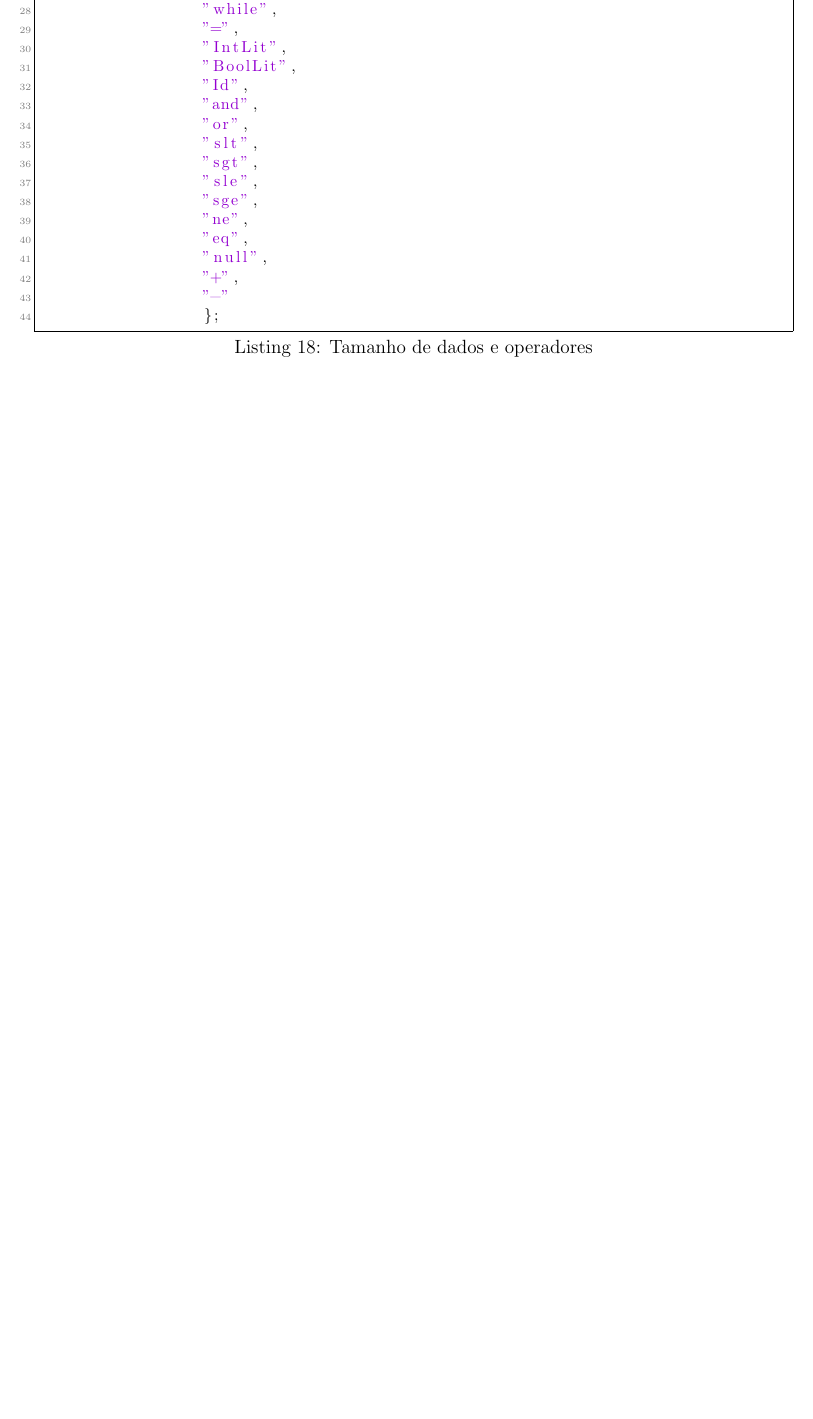
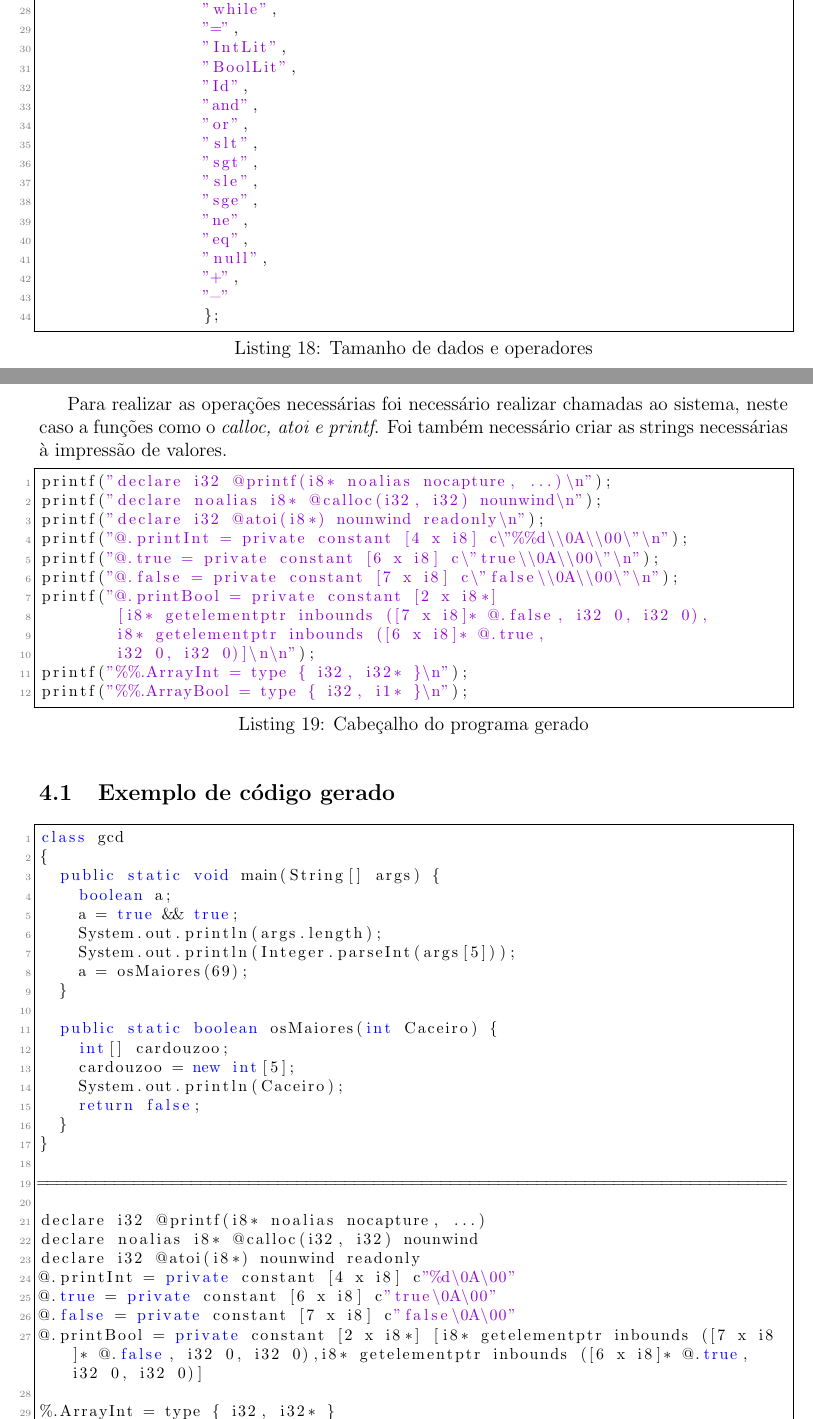
Before and after one commit to bcaceiro/compiler, a LaTeX document (ReLaToRiOo/rel.tex): part of page 25 of 25 before the commit and two parts of pages 23 and 24 of 26 after it, the two joined at a grey line, cut so that both start at the same text, the shorter picture padded with empty space. Compiled offline with pdfLaTeX.

Commit message:
relatorio finalgit pushgit pushgit pushgit pushgit pushgit push

```diff
--- a/ReLaToRiOo/rel.tex
+++ b/ReLaToRiOo/rel.tex
@@ -1006,4 +1006,60 @@ static const char *CODE_OPERATOR_STRING[] = {"Program",
                  "-"
                  };
 \end{lstlisting}
+\pagebreak
+\par Para realizar as operações necessárias foi necessário realizar chamadas ao sistema, neste caso a funções como o \emph{calloc, atoi e printf}. Foi também necessário criar as strings necessárias à impressão de valores.
 
+\lstset{language=C,caption={Cabeçalho do programa gerado},label=Estruturas,frame=single}
+\begin{lstlisting}
+printf("declare i32 @printf(i8* noalias nocapture, ...)\n");
+printf("declare noalias i8* @calloc(i32, i32) nounwind\n");
+printf("declare i32 @atoi(i8*) nounwind readonly\n");
+printf("@.printInt = private constant [4 x i8] c\"%%d\\0A\\00\"\n");
+printf("@.true = private constant [6 x i8] c\"true\\0A\\00\"\n");
+printf("@.false = private constant [7 x i8] c\"false\\0A\\00\"\n");
+printf("@.printBool = private constant [2 x i8*]
+		 		[i8* getelementptr inbounds ([7 x i8]* @.false, i32 0, i32 0),
+		 		i8* getelementptr inbounds ([6 x i8]* @.true,
+		 		i32 0, i32 0)]\n\n");
+printf("%%.ArrayInt = type { i32, i32* }\n");
+printf("%%.ArrayBool = type { i32, i1* }\n");
+
+\end{lstlisting}
+
+\subsection{Exemplo de código gerado}
+
+\lstset{language=Java,caption={Programa exemplo e código \emph{LLVM} gerado},label=Estruturas,frame=single}
+\begin{lstlisting}
+class gcd
+{
+	public static void main(String[] args) {
+		boolean a;
+		a = true && true;
+		System.out.println(args.length);
+		System.out.println(Integer.parseInt(args[5]));
+		a = osMaiores(69);
+	}
+
+	public static boolean osMaiores(int Caceiro) {
+		int[] cardouzoo;
+		cardouzoo = new int[5];
+		System.out.println(Caceiro);
+		return false;
+	}
+}
+
+==============================================================================
+
+declare i32 @printf(i8* noalias nocapture, ...)
+declare noalias i8* @calloc(i32, i32) nounwind
+declare i32 @atoi(i8*) nounwind readonly
+@.printInt = private constant [4 x i8] c"%d\0A\00"
+@.true = private constant [6 x i8] c"true\0A\00"
+@.false = private constant [7 x i8] c"false\0A\00"
+@.printBool = private constant [2 x i8*] [i8* getelementptr inbounds ([7 x i8]* @.false, i32 0, i32 0),i8* getelementptr inbounds ([6 x i8]* @.true, i32 0, i32 0)]
+
+%.ArrayInt = type { i32, i32* }
+%.ArrayBool = type { i32, i1* }
+
+
+define i32 @main(i32 %..argc, i8** %args){
```
Also changed, not shown: ReLaToRiOo/rel.pdf, ReLaToRiOo/rel.tex (75 more changed lines), 4 other files.
